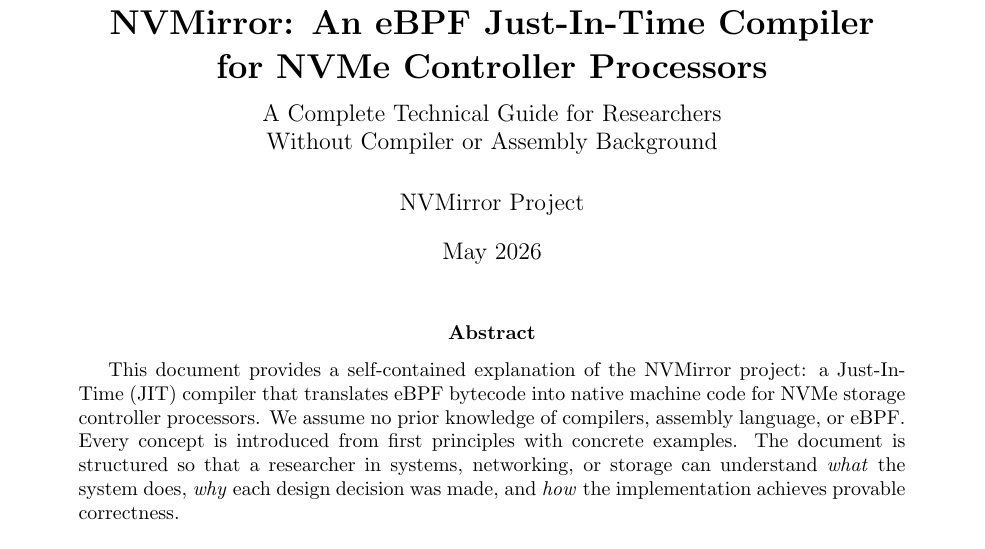
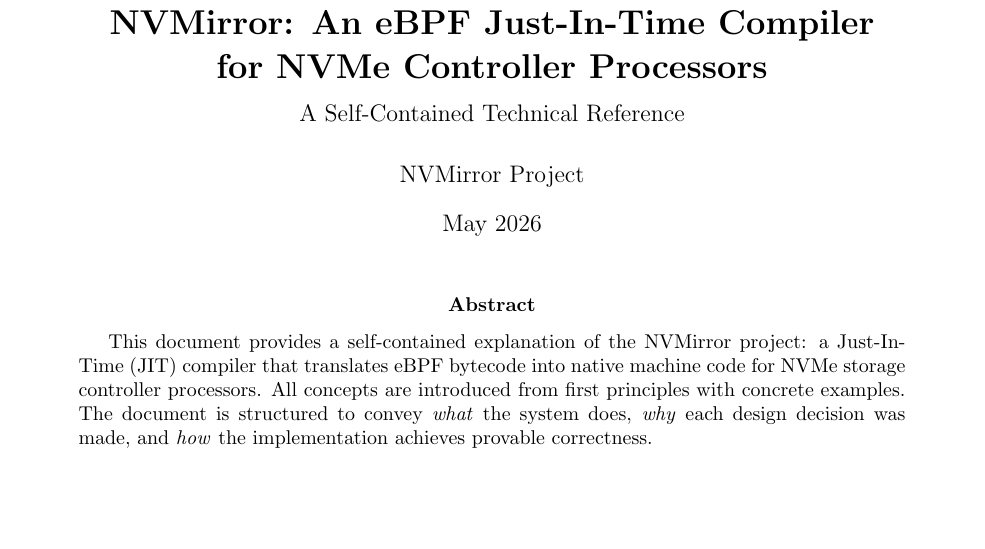
Before and after one commit to KevinWeiss1995/NVMirror, a LaTeX paper (docs/nvmirror-technical-guide.tex): part of page 1 of 21, cut so that both start at the same text, the shorter picture padded with empty space. Compiled offline with pdfLaTeX.

Commit message:
Update docs

```diff
--- a/docs/nvmirror-technical-guide.tex
+++ b/docs/nvmirror-technical-guide.tex
@@ -89,7 +89,7 @@
 \cfoot{\thepage}
 
 \title{\textbf{NVMirror: An eBPF Just-In-Time Compiler\\for NVMe Controller Processors}\\[0.5em]
-\large A Complete Technical Guide for Researchers\\Without Compiler or Assembly Background}
+\large A Self-Contained Technical Reference}
 \author{NVMirror Project}
 \date{May 2026}
 
@@ -98,7 +98,7 @@
 \maketitle
 
 \begin{abstract}
-This document provides a self-contained explanation of the NVMirror project: a Just-In-Time (JIT) compiler that translates eBPF bytecode into native machine code for NVMe storage controller processors. We assume no prior knowledge of compilers, assembly language, or eBPF. Every concept is introduced from first principles with concrete examples. The document is structured so that a researcher in systems, networking, or storage can understand \emph{what} the system does, \emph{why} each design decision was made, and \emph{how} the implementation achieves provable correctness.
+This document provides a self-contained explanation of the NVMirror project: a Just-In-Time (JIT) compiler that translates eBPF bytecode into native machine code for NVMe storage controller processors. All concepts are introduced from first principles with concrete examples. The document is structured to convey \emph{what} the system does, \emph{why} each design decision was made, and \emph{how} the implementation achieves provable correctness.
 \end{abstract}
 
 \tableofcontents
```
Also changed, not shown: docs/nvmirror-technical-guide.pdf.
